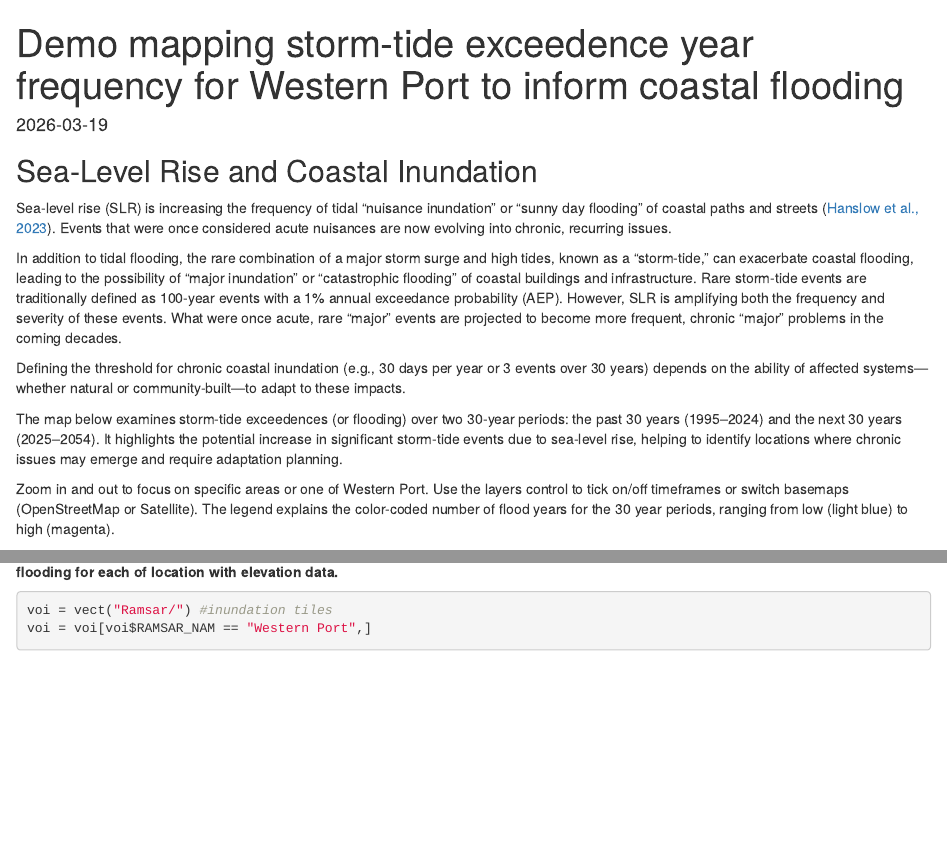
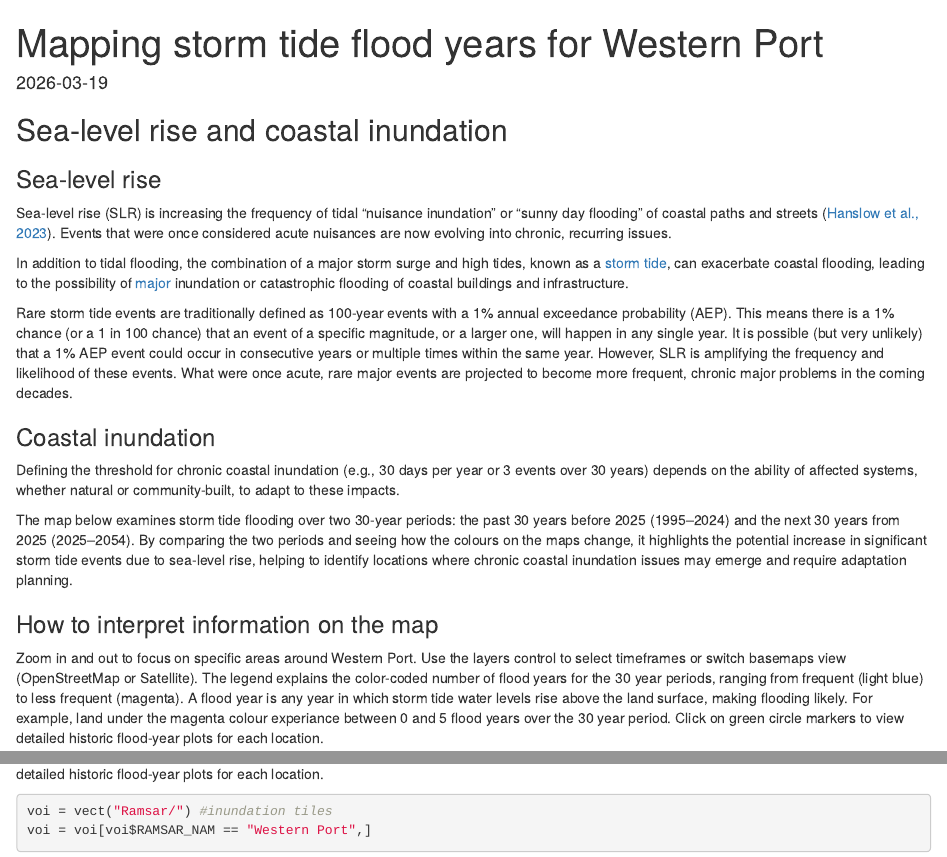
Before and after one commit to JulianOG/map_flood_years, an R Markdown document (FloodYearsDemoWesternPort.Rmd): the page in a window 1100 px wide, from its top, and a second part further down, joined at a grey line. Rendered offline with R 4.5, knitr and Pandoc, with nearby package versions; some code elsewhere in the file could not run offline.

Commit message:
update WP rev colours

````diff
--- a/FloodYearsDemoWesternPort.Rmd
+++ b/FloodYearsDemoWesternPort.Rmd
@@ -1,22 +1,28 @@
 ---
-title: "Demo mapping storm-tide  exceedence year frequency for Western Port to inform coastal flooding"
+title: "Mapping storm tide flood years for Western Port"
 output: html_document
 date:  "`r Sys.Date()`"
 ---
 
-## Sea-Level Rise and Coastal Inundation
+## Sea-level rise and coastal inundation
+
+### Sea-level rise
 
 Sea-level rise (SLR) is increasing the frequency of tidal "nuisance inundation" or "sunny day flooding" of coastal paths and streets ([Hanslow et al., 2023](https://link.springer.com/article/10.1007/s10113-023-02138-8)). Events that were once considered acute nuisances are now evolving into chronic, recurring issues.
 
-In addition to tidal flooding, the rare combination of a major storm surge and high tides, known as a "storm-tide," can exacerbate coastal flooding, leading to the possibility of "major inundation" or "catastrophic flooding" of coastal buildings and infrastructure. Rare storm-tide events are traditionally defined as 100-year events with a 1% annual exceedance probability (AEP). However, SLR is amplifying both the frequency and severity of these events. What were once acute, rare "major" events are projected to become more frequent, chronic "major" problems in the coming decades.
+In addition to tidal flooding, the combination of a major storm surge and high tides, known as a [storm tide](https://www.undrr.org/understanding-disaster-risk/terminology/hips/mh0704), can exacerbate coastal flooding, leading to the possibility of [major](https://www.weather.gov/ffc/flood_awareness_flooding) inundation or catastrophic flooding of coastal buildings and infrastructure.
 
-Defining the threshold for chronic coastal inundation (e.g., 30 days per year or 3 events over 30 years) depends on the ability of affected systems—whether natural or community-built—to adapt to these impacts.
+Rare storm tide events are traditionally defined as 100-year events with a 1% annual exceedance probability (AEP). This means there is a 1% chance (or a 1 in 100 chance) that an event of a specific magnitude, or a larger one, will happen in any single year. It is possible (but very unlikely) that a 1% AEP event could occur in consecutive years or multiple times within the same year. However, SLR is amplifying the frequency and likelihood of these events. What were once acute, rare major events are projected to become more frequent, chronic major problems in the coming decades.
 
-The map below examines storm-tide exceedences (or flooding) over two 30-year periods: the past 30 years (1995–2024) and the next 30 years (2025–2054). It highlights the potential increase in significant storm-tide events due to sea-level rise, helping to identify locations where chronic issues may emerge and require adaptation planning.
+### Coastal inundation
 
-Zoom in and out to focus on specific areas or one of Western Port. Use the layers control to tick on/off timeframes or switch basemaps (OpenStreetMap or Satellite). The legend explains the color-coded number of flood years for the 30 year periods, ranging from low (light blue) to high (magenta).
+Defining the threshold for chronic coastal inundation (e.g., 30 days per year or 3 events over 30 years) depends on the ability of affected systems, whether natural or community-built, to adapt to these impacts.
 
-**DISCLAIMER: This work has very limited validation/calibration and shouldn't be used for planning, policy, or navigation. Water levels and digital elevations vertical datumns were aligned by tuning water levels to the number of historic flooding years (1981-2020) for only a few known hotspot locations. As flood history isn't widely accessible, further work is required to obtain local knowledge of historical flooding for each of location with elevation data.**
+The map below examines storm tide flooding over two 30-year periods: the past 30 years before 2025 (1995–2024) and the next 30 years from 2025 (2025–2054). By comparing the two periods and seeing how the colours on the maps change, it highlights the potential increase in significant storm tide events due to sea-level rise, helping to identify locations where chronic coastal inundation issues may emerge and require adaptation planning.
+
+### How to interpret information on the map
+
+Zoom in and out to focus on specific areas around Western Port. Use the layers control to select timeframes or switch basemaps view (OpenStreetMap or Satellite). The legend explains the color-coded number of flood years for the 30 year periods, ranging from frequent (light blue) to less frequent (magenta). A flood year is any year in which storm tide water levels rise above the land surface, making flooding likely. For example, land under the magenta colour experiance between 0 and 5 flood years over the 30 year period. Click on green circle markers to view detailed historic flood-year plots for each location.
 
 ```{r setup, include=FALSE, include=FALSE}
 knitr::opts_chunk$set(echo = TRUE)
````
Also changed, not shown: FloodYearsDemoWesternPort.Rmd (5 more changed lines), 2 other files.
